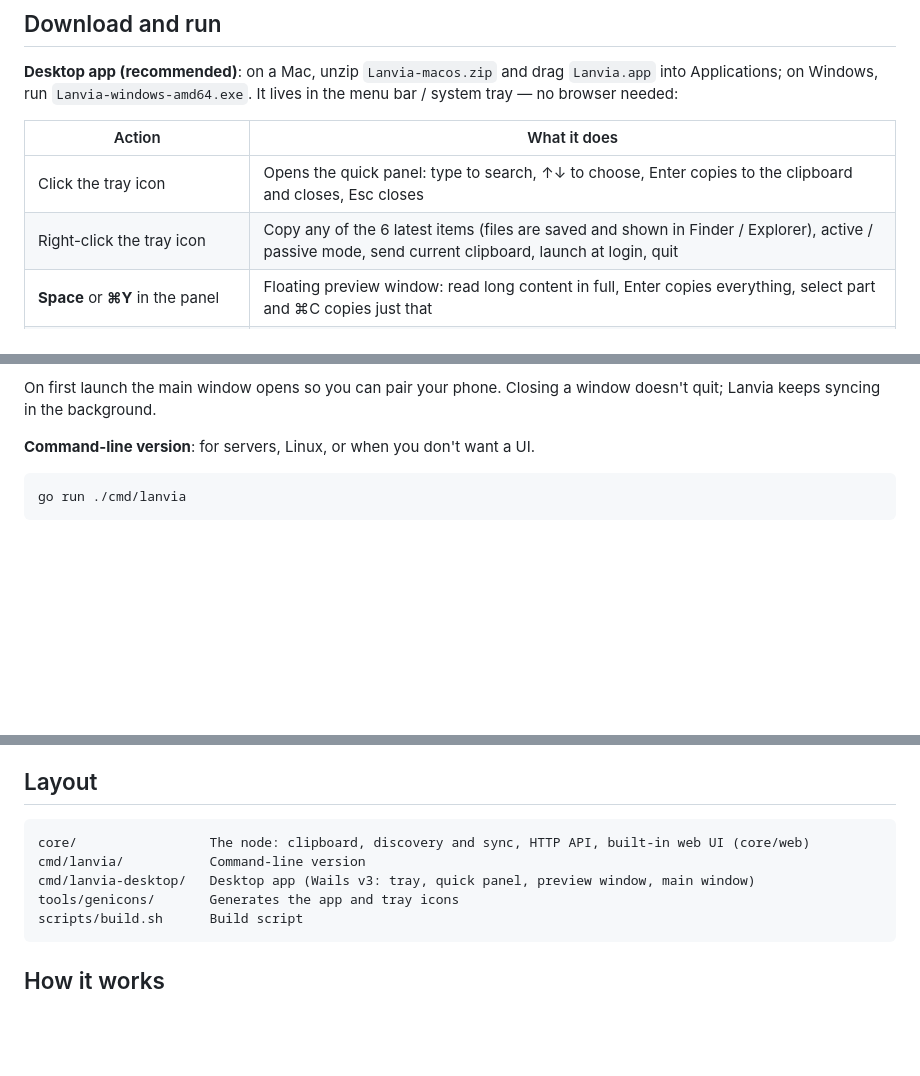
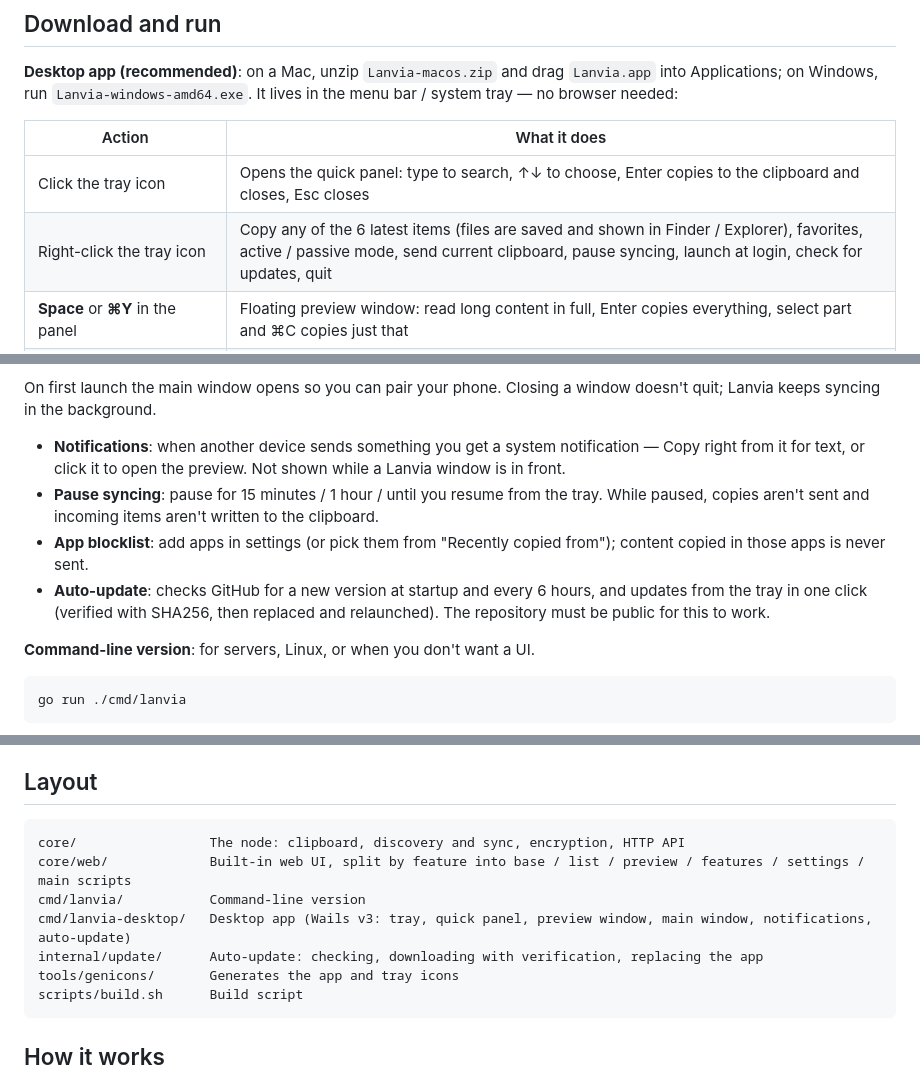
Before and after one commit to calabli/lanvia, a Markdown page: README.en.md, 3 parts joined by grey strips. Rendered like a GitHub page; blank space fills up the shorter version.

Commit message:
README：补充通知、暂停同步、应用黑名单、自动更新和新的目录结构
Co-Authored-By: Claude Opus 5.5 <noreply@anthropic.com>

````diff
--- a/README.en.md
+++ b/README.en.md
@@ -17,7 +17,7 @@ Instantly share clipboard text and files between devices on the same local netwo
 | Action | What it does |
 | --- | --- |
 | Click the tray icon | Opens the quick panel: type to search, ↑↓ to choose, Enter copies to the clipboard and closes, Esc closes |
-| Right-click the tray icon | Copy any of the 6 latest items (files are saved and shown in Finder / Explorer), active / passive mode, send current clipboard, launch at login, quit |
+| Right-click the tray icon | Copy any of the 6 latest items (files are saved and shown in Finder / Explorer), favorites, active / passive mode, send current clipboard, pause syncing, launch at login, check for updates, quit |
 | **Space** or **⌘Y** in the panel | Floating preview window: read long content in full, Enter copies everything, select part and ⌘C copies just that |
 | **⌘E** in the panel, or Edit (编辑) in the preview | Edit the content; ⌘S saves it as a new version and syncs it to every device |
 | Clock button in the preview | Version history: who changed what and when, line-by-line diff, copy or restore any version |
@@ -34,6 +34,11 @@ The preview window detects and highlights JSON, JavaScript, Go, Python, Shell, S
 **Send mode**: in active mode, anything you copy is sent automatically; in passive mode nothing is sent until you choose **Send current clipboard (发送当前剪贴板)** in the tray menu or on the page. Files copied in Finder and passwords copied from a password manager are never sent automatically — drag files into the window instead.
 
 On first launch the main window opens so you can pair your phone. Closing a window doesn't quit; Lanvia keeps syncing in the background.
+
+- **Notifications**: when another device sends something you get a system notification — Copy right from it for text, or click it to open the preview. Not shown while a Lanvia window is in front.
+- **Pause syncing**: pause for 15 minutes / 1 hour / until you resume from the tray. While paused, copies aren't sent and incoming items aren't written to the clipboard.
+- **App blocklist**: add apps in settings (or pick them from "Recently copied from"); content copied in those apps is never sent.
+- **Auto-update**: checks GitHub for a new version at startup and every 6 hours, and updates from the tray in one click (verified with SHA256, then replaced and relaunched). The repository must be public for this to work.
 
 **Command-line version**: for servers, Linux, or when you don't want a UI.
 
@@ -73,9 +78,11 @@ scripts/build.sh
 ## Layout
 
 ```
-core/                 The node: clipboard, discovery and sync, HTTP API, built-in web UI (core/web)
+core/                 The node: clipboard, discovery and sync, encryption, HTTP API
+core/web/             Built-in web UI, split by feature into base / list / preview / features / settings / main scripts
 cmd/lanvia/           Command-line version
-cmd/lanvia-desktop/   Desktop app (Wails v3: tray, quick panel, preview window, main window)
+cmd/lanvia-desktop/   Desktop app (Wails v3: tray, quick panel, preview window, main window, notifications, auto-update)
+internal/update/      Auto-update: checking, downloading with verification, replacing the app
 tools/genicons/       Generates the app and tray icons
 scripts/build.sh      Build script
 ```
````
Also changed, not shown: README.md (+10 -3 lines).
